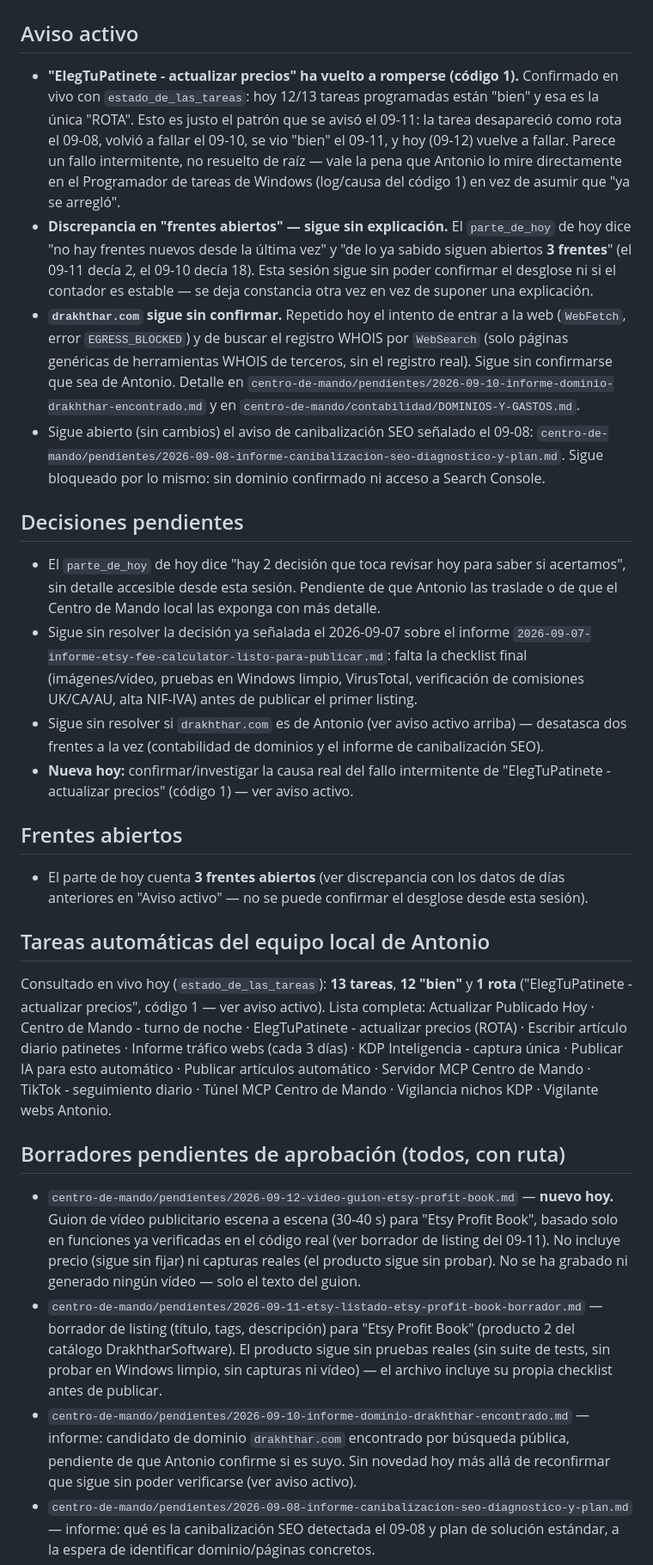
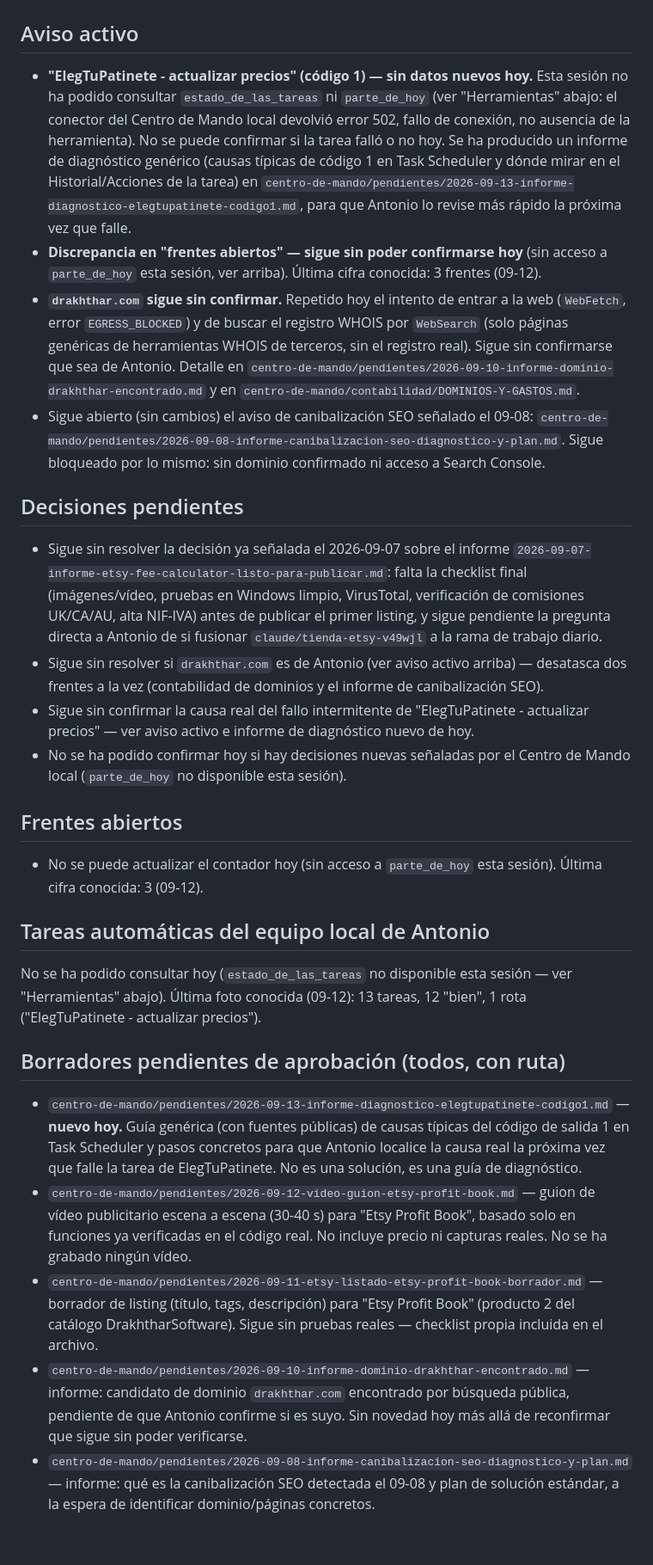
Before and after one commit to athonybcn5550555-ops/MUNDO-DRAKHTHHAR, a Markdown page: centro-de-mando/ESTADO.md, the part around one of its changes. Shown at 86% size. Rendered like a GitHub page; blank space fills up the shorter version.

Commit message:
Actualiza ESTADO.md con el barrido del 2026-09-13

```diff
--- a/centro-de-mando/ESTADO.md
+++ b/centro-de-mando/ESTADO.md
@@ -2,19 +2,18 @@
 
 ## Aviso activo
-- **"ElegTuPatinete - actualizar precios" ha vuelto a romperse (código
-  1).** Confirmado en vivo con `estado_de_las_tareas`: hoy 12/13 tareas
-  programadas están "bien" y esa es la única "ROTA". Esto es justo el
-  patrón que se avisó el 09-11: la tarea desapareció como rota el 09-08,
-  volvió a fallar el 09-10, se vio "bien" el 09-11, y hoy (09-12) vuelve
-  a fallar. Parece un fallo intermitente, no resuelto de raíz — vale la
-  pena que Antonio lo mire directamente en el Programador de tareas de
-  Windows (log/causa del código 1) en vez de asumir que "ya se arregló".
-- **Discrepancia en "frentes abiertos" — sigue sin explicación.** El
-  `parte_de_hoy` de hoy dice "no hay frentes nuevos desde la última vez"
-  y "de lo ya sabido siguen abiertos **3 frentes**" (el 09-11 decía 2, el
-  09-10 decía 18). Esta sesión sigue sin poder confirmar el desglose ni
-  si el contador es estable — se deja constancia otra vez en vez de
-  suponer una explicación.
+- **"ElegTuPatinete - actualizar precios" (código 1) — sin datos nuevos
+  hoy.** Esta sesión no ha podido consultar `estado_de_las_tareas` ni
+  `parte_de_hoy` (ver "Herramientas" abajo: el conector del Centro de
+  Mando local devolvió error 502, fallo de conexión, no ausencia de la
+  herramienta). No se puede confirmar si la tarea falló o no hoy. Se ha
+  producido un informe de diagnóstico genérico (causas típicas de código
+  1 en Task Scheduler y dónde mirar en el Historial/Acciones de la
+  tarea) en
+  `centro-de-mando/pendientes/2026-09-13-informe-diagnostico-elegtupatinete-codigo1.md`,
+  para que Antonio lo revise más rápido la próxima vez que falle.
+- **Discrepancia en "frentes abiertos" — sigue sin poder confirmarse hoy**
+  (sin acceso a `parte_de_hoy` esta sesión, ver arriba). Última cifra
+  conocida: 3 frentes (09-12).
 - **`drakhthar.com` sigue sin confirmar.** Repetido hoy el intento de
   entrar a la web (`WebFetch`, error `EGRESS_BLOCKED`) y de buscar el
   registro WHOIS por `WebSearch` (solo páginas genéricas de herramientas
@@ -28,55 +27,50 @@
   Console.
 
 ## Decisiones pendientes
-- El `parte_de_hoy` de hoy dice "hay 2 decisión que toca revisar hoy para
-  saber si acertamos", sin detalle accesible desde esta sesión. Pendiente
-  de que Antonio las traslade o de que el Centro de Mando local las
-  exponga con más detalle.
 - Sigue sin resolver la decisión ya señalada el 2026-09-07 sobre el
   informe `2026-09-07-informe-etsy-fee-calculator-listo-para-publicar.md`:
   falta la checklist final (imágenes/vídeo, pruebas en Windows limpio,
   VirusTotal, verificación de comisiones UK/CA/AU, alta NIF-IVA) antes de
-  publicar el primer listing.
+  publicar el primer listing, y sigue pendiente la pregunta directa a
+  Antonio de si fusionar `claude/tienda-etsy-v49wjl` a la rama de trabajo
+  diario.
 - Sigue sin resolver si `drakhthar.com` es de Antonio (ver aviso activo
   arriba) — desatasca dos frentes a la vez (contabilidad de dominios y el
   informe de canibalización SEO).
-- **Nueva hoy:** confirmar/investigar la causa real del fallo intermitente
-  de "ElegTuPatinete - actualizar precios" (código 1) — ver aviso activo.
+- Sigue sin confirmar la causa real del fallo intermitente de
+  "ElegTuPatinete - actualizar precios" — ver aviso activo e informe de
+  diagnóstico nuevo de hoy.
+- No se ha podido confirmar hoy si hay decisiones nuevas señaladas por el
+  Centro de Mando local (`parte_de_hoy` no disponible esta sesión).
 
 ## Frentes abiertos
-- El parte de hoy cuenta **3 frentes abiertos** (ver discrepancia con los
-  datos de días anteriores en "Aviso activo" — no se puede confirmar el
-  desglose desde esta sesión).
+- No se puede actualizar el contador hoy (sin acceso a `parte_de_hoy`
+  esta sesión). Última cifra conocida: 3 (09-12).
 
 ## Tareas automáticas del equipo local de Antonio
-Consultado en vivo hoy (`estado_de_las_tareas`): **13 tareas**, **12
-"bien"** y **1 rota** ("ElegTuPatinete - actualizar precios", código 1 —
-ver aviso activo). Lista completa: Actualizar Publicado Hoy · Centro de
-Mando - turno de noche · ElegTuPatinete - actualizar precios (ROTA) ·
-Escribir artículo diario patinetes · Informe tráfico webs (cada 3 días) ·
-KDP Inteligencia - captura única · Publicar IA para esto automático ·
-Publicar artículos automático · Servidor MCP Centro de Mando · TikTok -
-seguimiento diario · Túnel MCP Centro de Mando · Vigilancia nichos KDP ·
-Vigilante webs Antonio.
+No se ha podido consultar hoy (`estado_de_las_tareas` no disponible esta
+sesión — ver "Herramientas" abajo). Última foto conocida (09-12): 13
+tareas, 12 "bien", 1 rota ("ElegTuPatinete - actualizar precios").
 
 ## Borradores pendientes de aprobación (todos, con ruta)
+- `centro-de-mando/pendientes/2026-09-13-informe-diagnostico-elegtupatinete-codigo1.md`
+  — **nuevo hoy.** Guía genérica (con fuentes públicas) de causas
+  típicas del código de salida 1 en Task Scheduler y pasos concretos
+  para que Antonio localice la causa real la próxima vez que falle la
+  tarea de ElegTuPatinete. No es una solución, es una guía de diagnóstico.
 - `centro-de-mando/pendientes/2026-09-12-video-guion-etsy-profit-book.md`
-  — **nuevo hoy.** Guion de vídeo publicitario escena a escena (30-40 s)
-  para "Etsy Profit Book", basado solo en funciones ya verificadas en el
-  código real (ver borrador de listing del 09-11). No incluye precio
-  (sigue sin fijar) ni capturas reales (el producto sigue sin probar). No
-  se ha grabado ni generado ningún vídeo — solo el texto del guion.
+  — guion de vídeo publicitario escena a escena (30-40 s) para "Etsy
+  Profit Book", basado solo en funciones ya verificadas en el código
+  real. No incluye precio ni capturas reales. No se ha grabado ningún
+  vídeo.
 - `centro-de-mando/pendientes/2026-09-11-etsy-listado-etsy-profit-book-borrador.md`
   — borrador de listing (título, tags, descripción) para "Etsy Profit
-  Book" (producto 2 del catálogo DrakhtharSoftware). El producto sigue
-  sin pruebas reales (sin suite de tests, sin probar en Windows limpio,
-  sin capturas ni vídeo) — el archivo incluye su propia checklist antes
-  de publicar.
+  Book" (producto 2 del catálogo DrakhtharSoftware). Sigue sin pruebas
+  reales — checklist propia incluida en el archivo.
 - `centro-de-mando/pendientes/2026-09-10-informe-dominio-drakhthar-encontrado.md`
   — informe: candidato de dominio `drakhthar.com` encontrado por búsqueda
   pública, pendiente de que Antonio confirme si es suyo. Sin novedad hoy
-  más allá de reconfirmar que sigue sin poder verificarse (ver aviso
-  activo).
+  más allá de reconfirmar que sigue sin poder verificarse.
 - `centro-de-mando/pendientes/2026-09-08-informe-canibalizacion-seo-diagnostico-y-plan.md`
   — informe: qué es la canibalización SEO detectada el 09-08 y plan de
   solución estándar, a la espera de identificar dominio/páginas concretos.
```
Also changed, not shown: other parts of centro-de-mando/ESTADO.md (+39 -31 lines).
